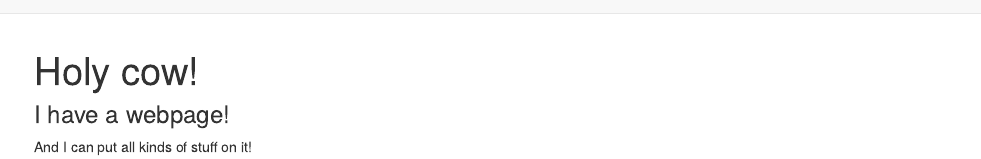
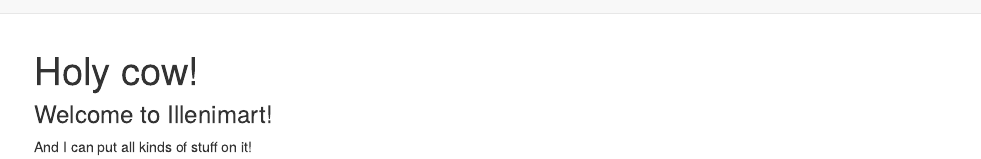
Before and after one commit to illenimart/illenimart.github.io, an R Markdown document (index.Rmd): the page in a window 1100 px wide, from its top. Rendered offline with R 4.5, knitr and Pandoc, with nearby package versions.

Commit message:
try committing from second account

```diff
--- a/index.Rmd
+++ b/index.Rmd
@@ -2,6 +2,6 @@
 title: "Holy cow!"
 ---
 
-### I have a webpage!
+### Welcome to Illenimart!
 
 And I can put all kinds of stuff on it!
```
Also changed, not shown: index.html (added).
